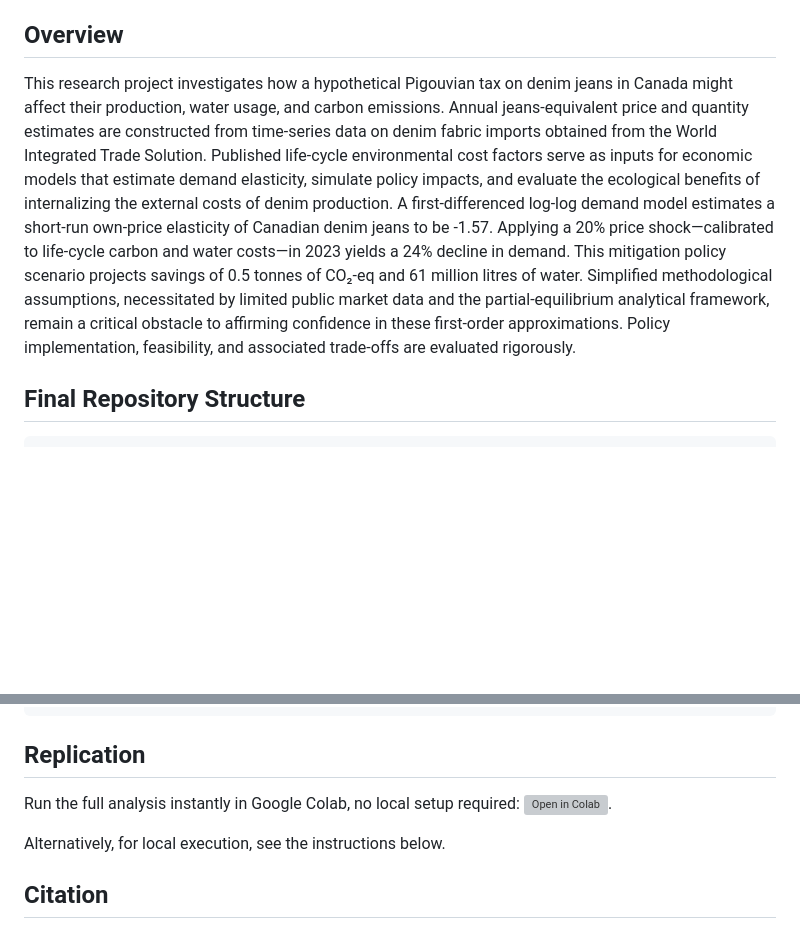
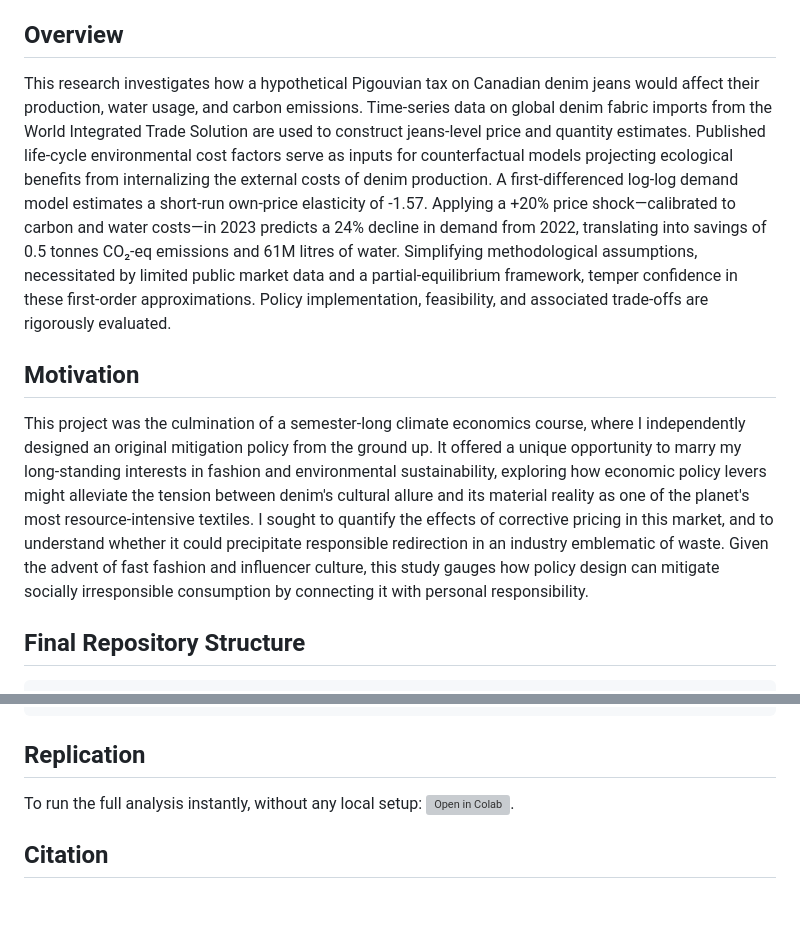
Before and after one commit to suha2502/econometrics-portfolio, a Markdown page: climate-mitigation-policy/README.md, 2 parts joined by grey strips. GitHub-like rendering; blank space fills up the shorter version; grey boxes are pictures that could not be loaded.

Commit message:
edits 17/10

```diff
--- a/climate-mitigation-policy/README.md
+++ b/climate-mitigation-policy/README.md
@@ -6,7 +6,11 @@
 
 ## Overview
 
-This research project investigates how a hypothetical Pigouvian tax on denim jeans in Canada might affect their production, water usage, and carbon emissions. Annual jeans-equivalent price and quantity estimates are constructed from time-series data on denim fabric imports obtained from the World Integrated Trade Solution. Published life-cycle environmental cost factors serve as inputs for economic models that estimate demand elasticity, simulate policy impacts, and evaluate the ecological benefits of internalizing the external costs of denim production. A first-differenced log-log demand model estimates a short-run own-price elasticity of Canadian denim jeans to be -1.57. Applying a 20% price shock—calibrated to life-cycle carbon and water costs—in 2023 yields a 24% decline in demand. This mitigation policy scenario projects savings of 0.5 tonnes of CO₂-eq and 61 million litres of water. Simplified methodological assumptions, necessitated by limited public market data and the partial-equilibrium analytical framework, remain a critical obstacle to affirming confidence in these first-order approximations. Policy implementation, feasibility, and associated trade-offs are evaluated rigorously.
+This research investigates how a hypothetical Pigouvian tax on Canadian denim jeans would affect their production, water usage, and carbon emissions. Time-series data on global denim fabric imports from the World Integrated Trade Solution are used to construct jeans-level price and quantity estimates. Published life-cycle environmental cost factors serve as inputs for counterfactual models projecting ecological benefits from internalizing the external costs of denim production. A first-differenced log-log demand model estimates a short-run own-price elasticity of -1.57. Applying a +20% price shock—calibrated to carbon and water costs—in 2023 predicts a 24% decline in demand from 2022, translating into savings of 0.5 tonnes CO₂-eq emissions and 61M litres of water. Simplifying methodological assumptions, necessitated by limited public market data and a partial-equilibrium framework, temper confidence in these first-order approximations. Policy implementation, feasibility, and associated trade-offs are rigorously evaluated.
+
+## Motivation
+
+This project was the culmination of a semester-long climate economics course, where I independently designed an original mitigation policy from the ground up. It offered a unique opportunity to marry my long-standing interests in fashion and environmental sustainability, exploring how economic policy levers might alleviate the tension between denim's cultural allure and its material reality as one of the planet's most resource-intensive textiles. I sought to quantify the effects of corrective pricing in this market, and to understand whether it could precipitate responsible redirection in an industry emblematic of waste. Given the advent of fast fashion and influencer culture, this study gauges how policy design can mitigate socially irresponsible consumption by connecting it with personal responsibility.
 
 ## Final Repository Structure
 
@@ -27,9 +31,7 @@ econometrics-portfolio/
 
 ## Replication
 
-Run the full analysis instantly in Google Colab, no local setup required: [![Open in Colab](https://colab.research.google.com/assets/colab-badge.svg)](https://colab.research.google.com/github/suha2502/econometrics-portfolio/blob/main/climate-mitigation-policy/denim_tax_analysis.ipynb).
-
-Alternatively, for local execution, see the instructions below.
+To run the full analysis instantly, without any local setup: [![Open in Colab](https://colab.research.google.com/assets/colab-badge.svg)](https://colab.research.google.com/github/suha2502/econometrics-portfolio/blob/main/climate-mitigation-policy/denim_tax_analysis.ipynb).
 
 ## Citation
 
```
